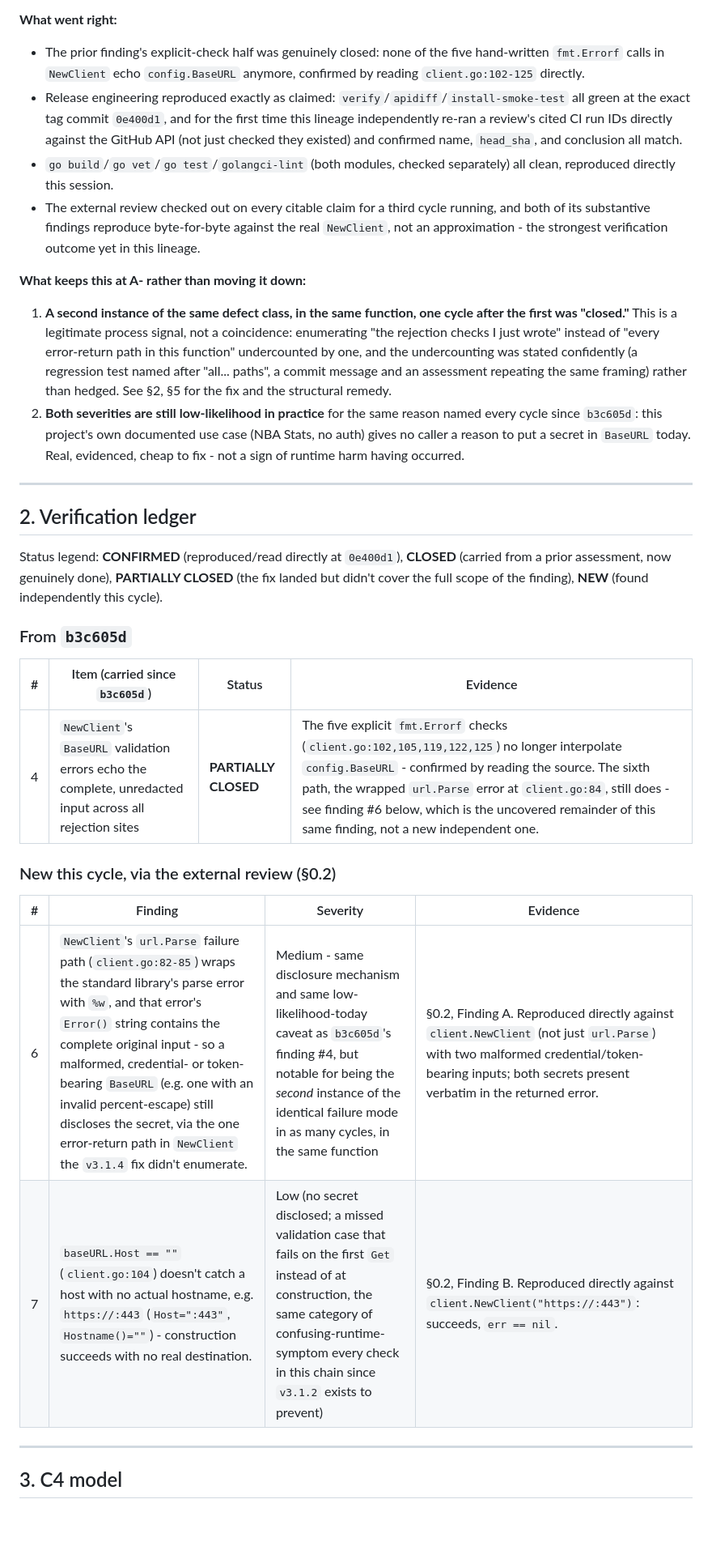
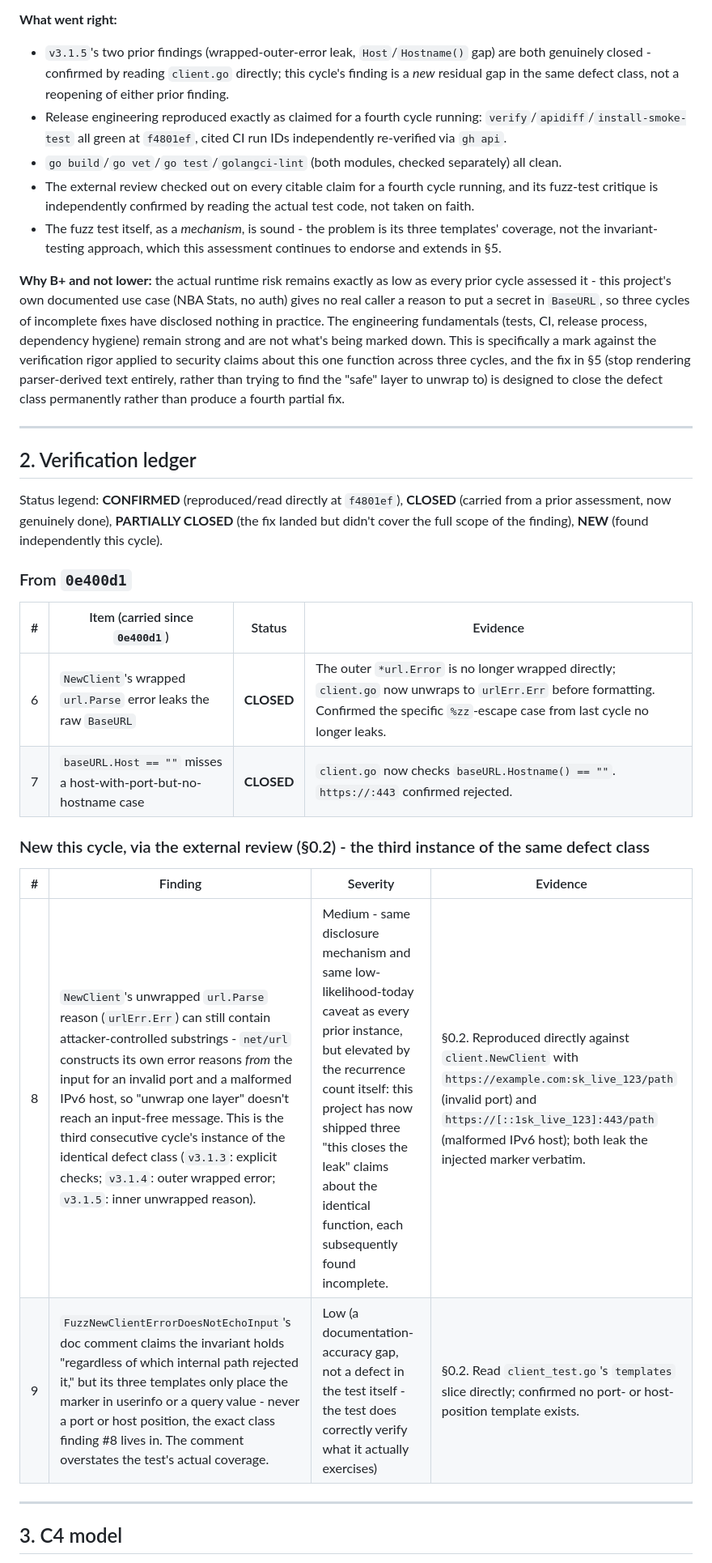
Before and after one commit to n-ae/nba-api-go, a Markdown page: docs/MAINTAINABLE_ARCHITECT_V4_ASSESSMENT.md, the part around one of its changes. Shown at 81% size. GitHub-like rendering; blank space fills up the shorter version.

```diff
--- a/docs/MAINTAINABLE_ARCHITECT_V4_ASSESSMENT.md
+++ b/docs/MAINTAINABLE_ARCHITECT_V4_ASSESSMENT.md
@@ -79,32 +64,32 @@ Accurate on every checkable claim for a third cycle running, and both of its sub
 
 **What went right:**
-- The prior finding's explicit-check half was genuinely closed: none of the five hand-written `fmt.Errorf` calls in `NewClient` echo `config.BaseURL` anymore, confirmed by reading `client.go:102-125` directly.
-- Release engineering reproduced exactly as claimed: `verify`/`apidiff`/`install-smoke-test` all green at the exact tag commit `0e400d1`, and for the first time this lineage independently re-ran a review's cited CI run IDs directly against the GitHub API (not just checked they existed) and confirmed name, `head_sha`, and conclusion all match.
-- `go build`/`go vet`/`go test`/`golangci-lint` (both modules, checked separately) all clean, reproduced directly this session.
-- The external review checked out on every citable claim for a third cycle running, and both of its substantive findings reproduce byte-for-byte against the real `NewClient`, not an approximation - the strongest verification outcome yet in this lineage.
+- `v3.1.5`'s two prior findings (wrapped-outer-error leak, `Host`/`Hostname()` gap) are both genuinely closed - confirmed by reading `client.go` directly; this cycle's finding is a *new* residual gap in the same defect class, not a reopening of either prior finding.
+- Release engineering reproduced exactly as claimed for a fourth cycle running: `verify`/`apidiff`/`install-smoke-test` all green at `f4801ef`, cited CI run IDs independently re-verified via `gh api`.
+- `go build`/`go vet`/`go test`/`golangci-lint` (both modules, checked separately) all clean.
+- The external review checked out on every citable claim for a fourth cycle running, and its fuzz-test critique is independently confirmed by reading the actual test code, not taken on faith.
+- The fuzz test itself, as a *mechanism*, is sound - the problem is its three templates' coverage, not the invariant-testing approach, which this assessment continues to endorse and extends in §5.
 
-**What keeps this at A- rather than moving it down:**
-1. **A second instance of the same defect class, in the same function, one cycle after the first was "closed."** This is a legitimate process signal, not a coincidence: enumerating "the rejection checks I just wrote" instead of "every error-return path in this function" undercounted by one, and the undercounting was stated confidently (a regression test named after "all... paths", a commit message and an assessment repeating the same framing) rather than hedged. See §2, §5 for the fix and the structural remedy.
-2. **Both severities are still low-likelihood in practice** for the same reason named every cycle since `b3c605d`: this project's own documented use case (NBA Stats, no auth) gives no caller a reason to put a secret in `BaseURL` today. Real, evidenced, cheap to fix - not a sign of runtime harm having occurred.
+**Why B+ and not lower:** the actual runtime risk remains exactly as low as every prior cycle assessed it - this project's own documented use case (NBA Stats, no auth) gives no real caller a reason to put a secret in `BaseURL`, so three cycles of incomplete fixes have disclosed nothing in practice. The engineering fundamentals (tests, CI, release process, dependency hygiene) remain strong and are not what's being marked down. This is specifically a mark against the verification rigor applied to security claims about this one function across three cycles, and the fix in §5 (stop rendering parser-derived text entirely, rather than trying to find the "safe" layer to unwrap to) is designed to close the defect class permanently rather than produce a fourth partial fix.
 
 ---
 
 ## 2. Verification ledger
 
-Status legend: **CONFIRMED** (reproduced/read directly at `0e400d1`), **CLOSED** (carried from a prior assessment, now genuinely done), **PARTIALLY CLOSED** (the fix landed but didn't cover the full scope of the finding), **NEW** (found independently this cycle).
+Status legend: **CONFIRMED** (reproduced/read directly at `f4801ef`), **CLOSED** (carried from a prior assessment, now genuinely done), **PARTIALLY CLOSED** (the fix landed but didn't cover the full scope of the finding), **NEW** (found independently this cycle).
 
-### From `b3c605d`
+### From `0e400d1`
 
-| # | Item (carried since `b3c605d`) | Status | Evidence |
+| # | Item (carried since `0e400d1`) | Status | Evidence |
 |---|---|---|---|
-| 4 | `NewClient`'s `BaseURL` validation errors echo the complete, unredacted input across all rejection sites | **PARTIALLY CLOSED** | The five explicit `fmt.Errorf` checks (`client.go:102,105,119,122,125`) no longer interpolate `config.BaseURL` - confirmed by reading the source. The sixth path, the wrapped `url.Parse` error at `client.go:84`, still does - see finding #6 below, which is the uncovered remainder of this same finding, not a new independent one. |
+| 6 | `NewClient`'s wrapped `url.Parse` error leaks the raw `BaseURL` | **CLOSED** | The outer `*url.Error` is no longer wrapped directly; `client.go` now unwraps to `urlErr.Err` before formatting. Confirmed the specific `%zz`-escape case from last cycle no longer leaks. |
+| 7 | `baseURL.Host == ""` misses a host-with-port-but-no-hostname case | **CLOSED** | `client.go` now checks `baseURL.Hostname() == ""`. `https://:443` confirmed rejected. |
 
-### New this cycle, via the external review (§0.2)
+### New this cycle, via the external review (§0.2) - the third instance of the same defect class
 
 | # | Finding | Severity | Evidence |
 |---|---|---|---|
-| 6 | `NewClient`'s `url.Parse` failure path (`client.go:82-85`) wraps the standard library's parse error with `%w`, and that error's `Error()` string contains the complete original input - so a malformed, credential- or token-bearing `BaseURL` (e.g. one with an invalid percent-escape) still discloses the secret, via the one error-return path in `NewClient` the `v3.1.4` fix didn't enumerate. | Medium - same disclosure mechanism and same low-likelihood-today caveat as `b3c605d`'s finding #4, but notable for being the *second* instance of the identical failure mode in as many cycles, in the same function | §0.2, Finding A. Reproduced directly against `client.NewClient` (not just `url.Parse`) with two malformed credential/token-bearing inputs; both secrets present verbatim in the returned error. |
-| 7 | `baseURL.Host == ""` (`client.go:104`) doesn't catch a host with no actual hostname, e.g. `https://:443` (`Host=":443"`, `Hostname()=""`) - construction succeeds with no real destination. | Low (no secret disclosed; a missed validation case that fails on the first `Get` instead of at construction, the same category of confusing-runtime-symptom every check in this chain since `v3.1.2` exists to prevent) | §0.2, Finding B. Reproduced directly against `client.NewClient("https://:443")`: succeeds, `err == nil`. |
+| 8 | `NewClient`'s unwrapped `url.Parse` reason (`urlErr.Err`) can still contain attacker-controlled substrings - `net/url` constructs its own error reasons *from* the input for an invalid port and a malformed IPv6 host, so "unwrap one layer" doesn't reach an input-free message. This is the third consecutive cycle's instance of the identical defect class (`v3.1.3`: explicit checks; `v3.1.4`: outer wrapped error; `v3.1.5`: inner unwrapped reason). | Medium - same disclosure mechanism and same low-likelihood-today caveat as every prior instance, but elevated by the recurrence count itself: this project has now shipped three "this closes the leak" claims about the identical function, each subsequently found incomplete. | §0.2. Reproduced directly against `client.NewClient` with `https://example.com:sk_live_123/path` (invalid port) and `https://[::1sk_live_123]:443/path` (malformed IPv6 host); both leak the injected marker verbatim. |
+| 9 | `FuzzNewClientErrorDoesNotEchoInput`'s doc comment claims the invariant holds "regardless of which internal path rejected it," but its three templates only place the marker in userinfo or a query value - never a port or host position, the exact class finding #8 lives in. The comment overstates the test's actual coverage. | Low (a documentation-accuracy gap, not a defect in the test itself - the test does correctly verify what it actually exercises) | §0.2. Read `client_test.go`'s `templates` slice directly; confirmed no port- or host-position template exists. |
 
 ---
 
```
Also changed, not shown: other parts of docs/MAINTAINABLE_ARCHITECT_V4_ASSESSMENT.md (+57 -69 lines), docs/archive/MAINTAINABLE_ARCHITECT_V4_ASSESSMENT_2026-07-22_0e400d1.md (added, +240 -0 lines).
